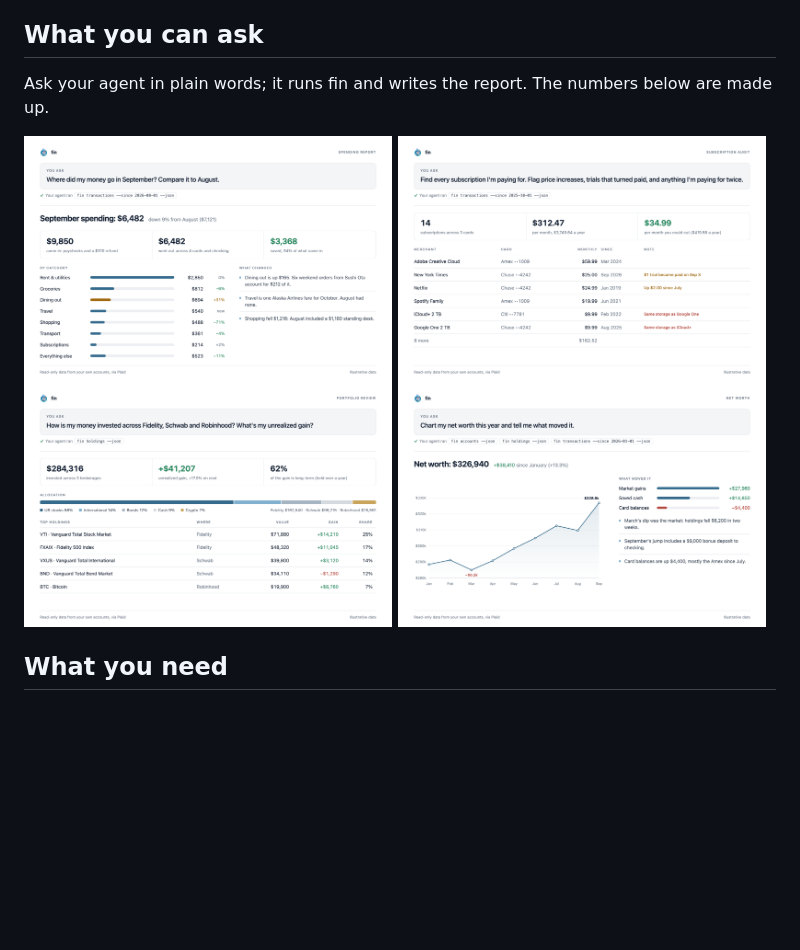
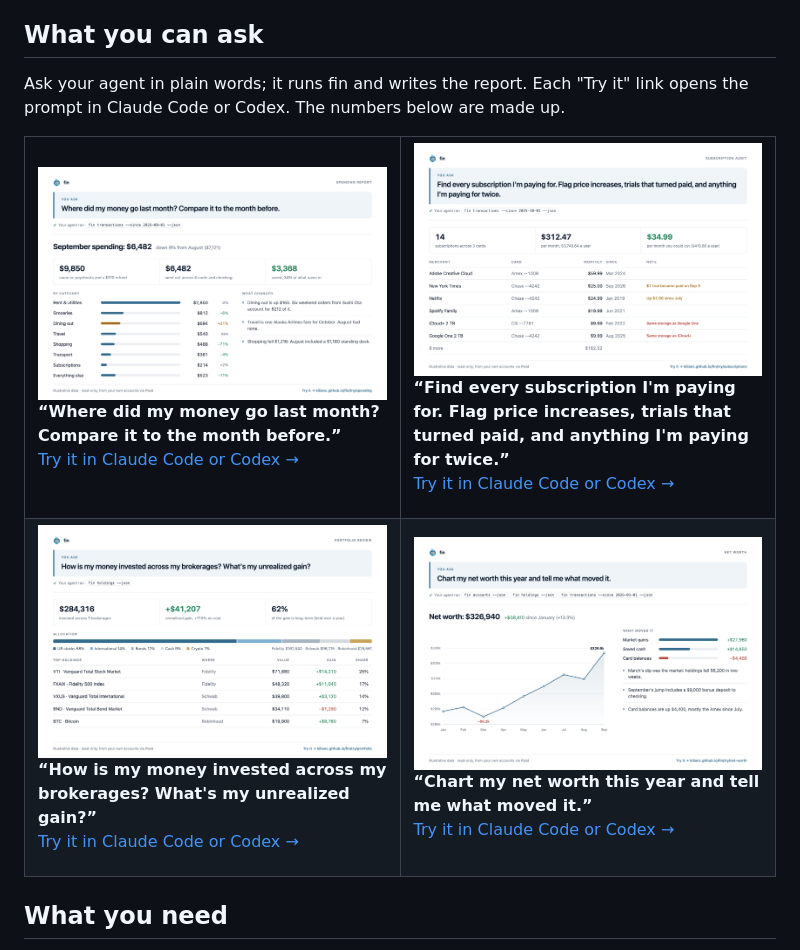
Before and after one commit to kilianc/fin, a Markdown page: README.md, the part around the change. Rendered like a GitHub page; pictures changed too: docs/examples/1.png, docs/examples/2.png, docs/examples/3.png; blank space fills up the shorter version.

```diff
--- a/README.md
+++ b/README.md
@@ -25,15 +25,32 @@ you get tables; when an agent such as Claude runs it, it gets JSON.
 
 ## What you can ask
 
-Ask your agent in plain words; it runs fin and writes the report. The numbers
-below are made up.
+Ask your agent in plain words; it runs fin and writes the report. Each "Try
+it" link opens the prompt in Claude Code or Codex. The numbers below are made
+up.
 
-<p>
-  <a href="https://kilianc.github.io/fin/examples/#card-1"><img src="docs/examples/1.png" alt="Spending report: September spending by category compared with August" width="49%"></a>
-  <a href="https://kilianc.github.io/fin/examples/#card-2"><img src="docs/examples/2.png" alt="Subscription audit: 14 subscriptions with price increases and duplicates flagged" width="49%"></a>
-  <a href="https://kilianc.github.io/fin/examples/#card-3"><img src="docs/examples/3.png" alt="Portfolio review: allocation and unrealized gain across three brokerages" width="49%"></a>
-  <a href="https://kilianc.github.io/fin/examples/#card-4"><img src="docs/examples/4.png" alt="Net worth: monthly chart for the year and what moved it" width="49%"></a>
-</p>
+<table>
+<tr>
+<td width="50%" valign="top">
+<a href="https://kilianc.github.io/fin/try/spending/"><img src="docs/examples/1.png" alt="Spending report: last month by category compared with the month before"></a>
+<p><b>“Where did my money go last month? Compare it to the month before.”</b><br><a href="https://kilianc.github.io/fin/try/spending/">Try it in Claude Code or Codex →</a></p>
+</td>
+<td width="50%" valign="top">
+<a href="https://kilianc.github.io/fin/try/subscriptions/"><img src="docs/examples/2.png" alt="Subscription audit: 14 subscriptions with price increases and duplicates flagged"></a>
+<p><b>“Find every subscription I'm paying for. Flag price increases, trials that turned paid, and anything I'm paying for twice.”</b><br><a href="https://kilianc.github.io/fin/try/subscriptions/">Try it in Claude Code or Codex →</a></p>
+</td>
+</tr>
+<tr>
+<td width="50%" valign="top">
+<a href="https://kilianc.github.io/fin/try/portfolio/"><img src="docs/examples/3.png" alt="Portfolio review: allocation and unrealized gain across three brokerages"></a>
+<p><b>“How is my money invested across my brokerages? What's my unrealized gain?”</b><br><a href="https://kilianc.github.io/fin/try/portfolio/">Try it in Claude Code or Codex →</a></p>
+</td>
+<td width="50%" valign="top">
+<a href="https://kilianc.github.io/fin/try/net-worth/"><img src="docs/examples/4.png" alt="Net worth: monthly chart for the year and what moved it"></a>
+<p><b>“Chart my net worth this year and tell me what moved it.”</b><br><a href="https://kilianc.github.io/fin/try/net-worth/">Try it in Claude Code or Codex →</a></p>
+</td>
+</tr>
+</table>
 
 ## What you need
 
```
Also changed, not shown: 10 other files.
